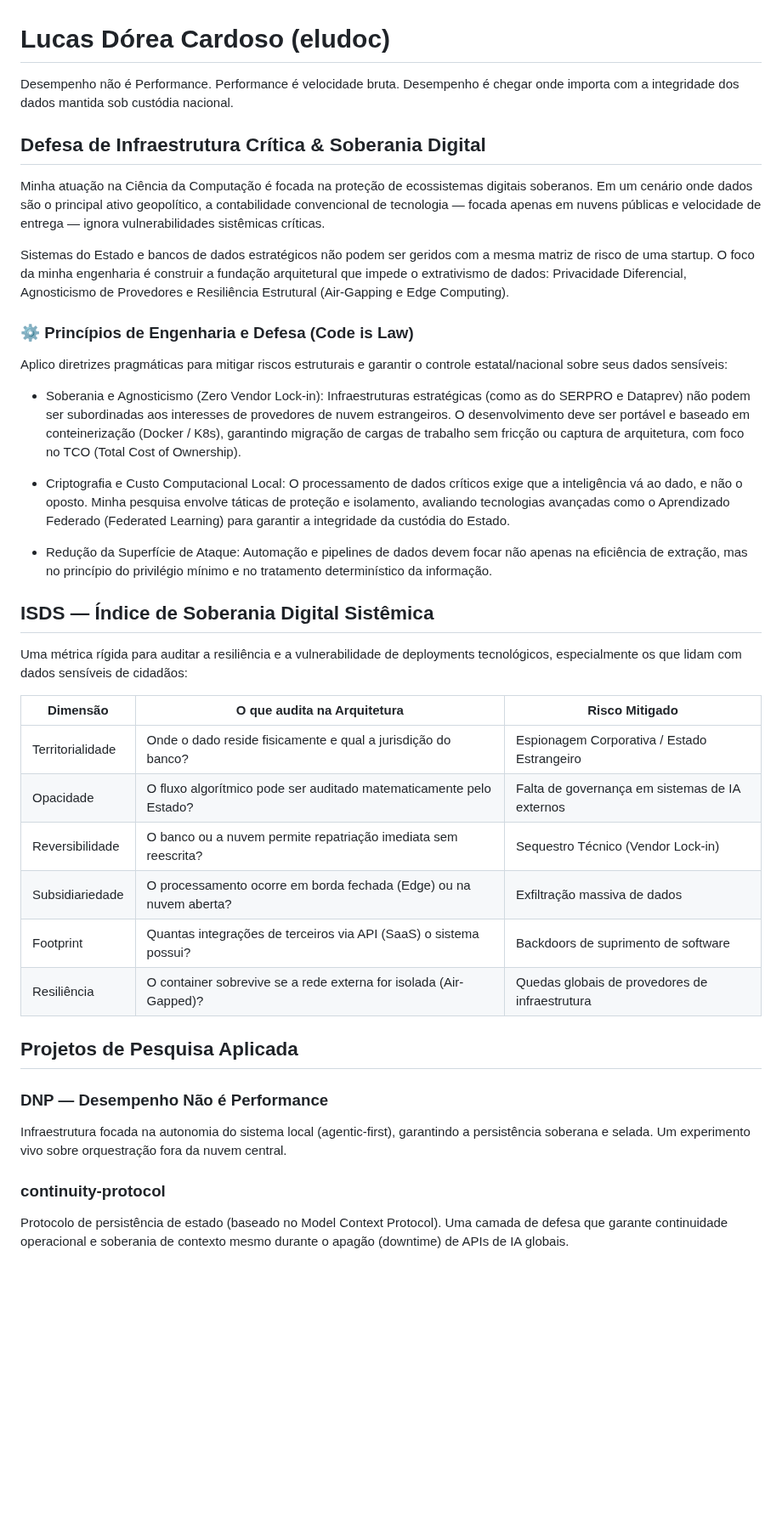
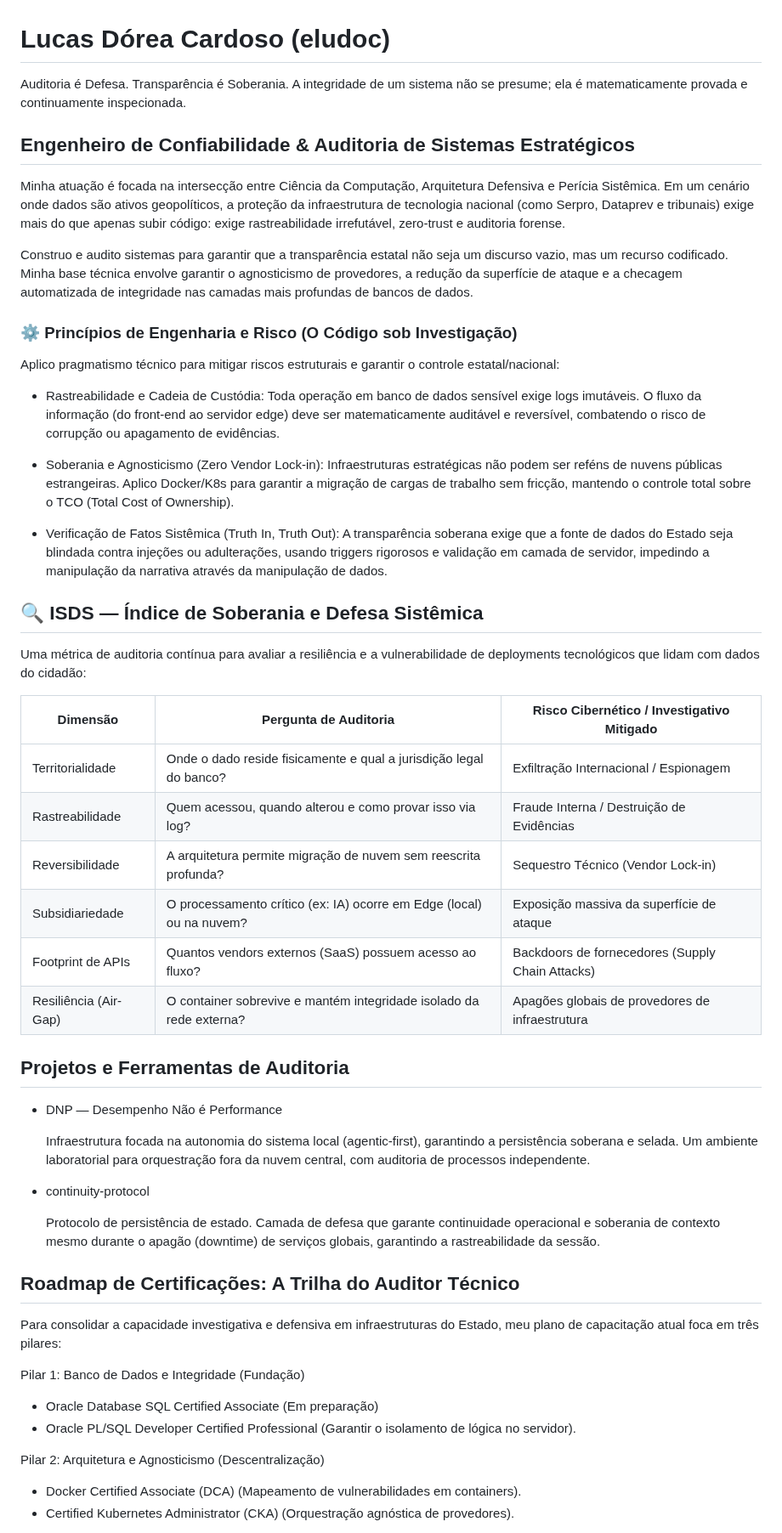
Before and after one commit to Lucasdoreac/Lucasdoreac, a Markdown page: README.md, the part around one of its changes. Shown at 85% size. Rendered like a GitHub page; blank space fills up the shorter version.

Commit message:
Update README: audit-focused bio and ISDS (auditoria)

```diff
--- a/README.md
+++ b/README.md
@@ -1,43 +1,58 @@
 # Lucas Dórea Cardoso (eludoc)
 
-Desempenho não é Performance.
-Performance é velocidade bruta. Desempenho é chegar onde importa com a integridade dos dados mantida sob custódia nacional.
+Auditoria é Defesa. Transparência é Soberania.
+A integridade de um sistema não se presume; ela é matematicamente provada e continuamente inspecionada.
 
-## Defesa de Infraestrutura Crítica & Soberania Digital
+## Engenheiro de Confiabilidade & Auditoria de Sistemas Estratégicos
 
-Minha atuação na Ciência da Computação é focada na proteção de ecossistemas digitais soberanos. Em um cenário onde dados são o principal ativo geopolítico, a contabilidade convencional de tecnologia — focada apenas em nuvens públicas e velocidade de entrega — ignora vulnerabilidades sistêmicas críticas.
+Minha atuação é focada na intersecção entre Ciência da Computação, Arquitetura Defensiva e Perícia Sistêmica. Em um cenário onde dados são ativos geopolíticos, a proteção da infraestrutura de tecnologia nacional (como Serpro, Dataprev e tribunais) exige mais do que apenas subir código: exige rastreabilidade irrefutável, zero-trust e auditoria forense.
 
-Sistemas do Estado e bancos de dados estratégicos não podem ser geridos com a mesma matriz de risco de uma startup. O foco da minha engenharia é construir a fundação arquitetural que impede o extrativismo de dados: Privacidade Diferencial, Agnosticismo de Provedores e Resiliência Estrutural (Air-Gapping e Edge Computing).
+Construo e audito sistemas para garantir que a transparência estatal não seja um discurso vazio, mas um recurso codificado. Minha base técnica envolve garantir o agnosticismo de provedores, a redução da superfície de ataque e a checagem automatizada de integridade nas camadas mais profundas de bancos de dados.
 
-### ⚙️ Princípios de Engenharia e Defesa (Code is Law)
+### ⚙️ Princípios de Engenharia e Risco (O Código sob Investigação)
 
-Aplico diretrizes pragmáticas para mitigar riscos estruturais e garantir o controle estatal/nacional sobre seus dados sensíveis:
+Aplico pragmatismo técnico para mitigar riscos estruturais e garantir o controle estatal/nacional:
 
-- Soberania e Agnosticismo (Zero Vendor Lock-in): Infraestruturas estratégicas (como as do SERPRO e Dataprev) não podem ser subordinadas aos interesses de provedores de nuvem estrangeiros. O desenvolvimento deve ser portável e baseado em conteinerização (Docker / K8s), garantindo migração de cargas de trabalho sem fricção ou captura de arquitetura, com foco no TCO (Total Cost of Ownership).
+- Rastreabilidade e Cadeia de Custódia: Toda operação em banco de dados sensível exige logs imutáveis. O fluxo da informação (do front-end ao servidor edge) deve ser matematicamente auditável e reversível, combatendo o risco de corrupção ou apagamento de evidências.
 
-- Criptografia e Custo Computacional Local: O processamento de dados críticos exige que a inteligência vá ao dado, e não o oposto. Minha pesquisa envolve táticas de proteção e isolamento, avaliando tecnologias avançadas como o Aprendizado Federado (Federated Learning) para garantir a integridade da custódia do Estado.
+- Soberania e Agnosticismo (Zero Vendor Lock-in): Infraestruturas estratégicas não podem ser reféns de nuvens públicas estrangeiras. Aplico Docker/K8s para garantir a migração de cargas de trabalho sem fricção, mantendo o controle total sobre o TCO (Total Cost of Ownership).
 
-- Redução da Superfície de Ataque: Automação e pipelines de dados devem focar não apenas na eficiência de extração, mas no princípio do privilégio mínimo e no tratamento determinístico da informação.
+- Verificação de Fatos Sistêmica (Truth In, Truth Out): A transparência soberana exige que a fonte de dados do Estado seja blindada contra injeções ou adulterações, usando triggers rigorosos e validação em camada de servidor, impedindo a manipulação da narrativa através da manipulação de dados.
 
-## ISDS — Índice de Soberania Digital Sistêmica
+## 🔍 ISDS — Índice de Soberania e Defesa Sistêmica
 
-Uma métrica rígida para auditar a resiliência e a vulnerabilidade de deployments tecnológicos, especialmente os que lidam com dados sensíveis de cidadãos:
+Uma métrica de auditoria contínua para avaliar a resiliência e a vulnerabilidade de deployments tecnológicos que lidam com dados do cidadão:
 
-| Dimensão | O que audita na Arquitetura | Risco Mitigado |
+| Dimensão | Pergunta de Auditoria | Risco Cibernético / Investigativo Mitigado |
 |---|---|---|
-| Territorialidade | Onde o dado reside fisicamente e qual a jurisdição do banco? | Espionagem Corporativa / Estado Estrangeiro |
-| Opacidade | O fluxo algorítmico pode ser auditado matematicamente pelo Estado? | Falta de governança em sistemas de IA externos |
-| Reversibilidade | O banco ou a nuvem permite repatriação imediata sem reescrita? | Sequestro Técnico (Vendor Lock-in) |
-| Subsidiariedade | O processamento ocorre em borda fechada (Edge) ou na nuvem aberta? | Exfiltração massiva de dados |
-| Footprint | Quantas integrações de terceiros via API (SaaS) o sistema possui? | Backdoors de suprimento de software |
-| Resiliência | O container sobrevive se a rede externa for isolada (Air-Gapped)? | Quedas globais de provedores de infraestrutura |
+| Territorialidade | Onde o dado reside fisicamente e qual a jurisdição legal do banco? | Exfiltração Internacional / Espionagem |
+| Rastreabilidade | Quem acessou, quando alterou e como provar isso via log? | Fraude Interna / Destruição de Evidências |
+| Reversibilidade | A arquitetura permite migração de nuvem sem reescrita profunda? | Sequestro Técnico (Vendor Lock-in) |
+| Subsidiariedade | O processamento crítico (ex: IA) ocorre em Edge (local) ou na nuvem? | Exposição massiva da superfície de ataque |
+| Footprint de APIs | Quantos vendors externos (SaaS) possuem acesso ao fluxo? | Backdoors de fornecedores (Supply Chain Attacks) |
+| Resiliência (Air-Gap) | O container sobrevive e mantém integridade isolado da rede externa? | Apagões globais de provedores de infraestrutura |
 
-## Projetos de Pesquisa Aplicada
+## Projetos e Ferramentas de Auditoria
 
-### DNP — Desempenho Não é Performance
+- DNP — Desempenho Não é Performance
 
-Infraestrutura focada na autonomia do sistema local (agentic-first), garantindo a persistência soberana e selada. Um experimento vivo sobre orquestração fora da nuvem central.
+  Infraestrutura focada na autonomia do sistema local (agentic-first), garantindo a persistência soberana e selada. Um ambiente laboratorial para orquestração fora da nuvem central, com auditoria de processos independente.
 
-### continuity-protocol
+- continuity-protocol
 
-Protocolo de persistência de estado (baseado no Model Context Protocol). Uma camada de defesa que garante continuidade operacional e soberania de contexto mesmo durante o apagão (downtime) de APIs de IA globais.
+  Protocolo de persistência de estado. Camada de defesa que garante continuidade operacional e soberania de contexto mesmo durante o apagão (downtime) de serviços globais, garantindo a rastreabilidade da sessão.
+
+## Roadmap de Certificações: A Trilha do Auditor Técnico
+
+Para consolidar a capacidade investigativa e defensiva em infraestruturas do Estado, meu plano de capacitação atual foca em três pilares:
+
+Pilar 1: Banco de Dados e Integridade (Fundação)
+
+- Oracle Database SQL Certified Associate (Em preparação)
+- Oracle PL/SQL Developer Certified Professional (Garantir o isolamento de lógica no servidor).
+
+Pilar 2: Arquitetura e Agnosticismo (Descentralização)
+
+- Docker Certified Associate (DCA) (Mapeamento de vulnerabilidades em containers).
+- Certified Kubernetes Administrator (CKA) (Orquestração agnóstica de provedores).
+
```
Also changed, not shown: other parts of README.md (+10 -6 lines).
